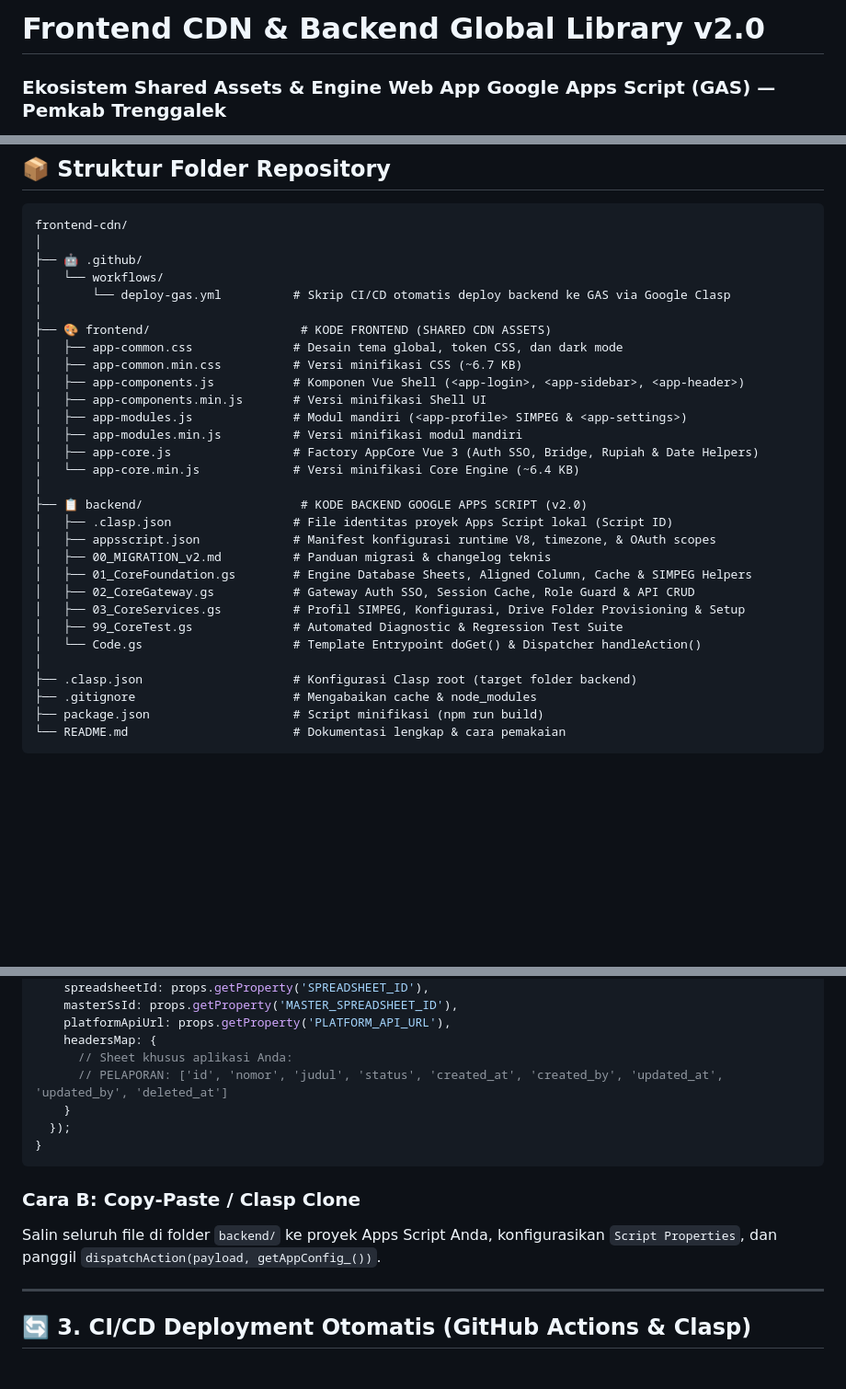
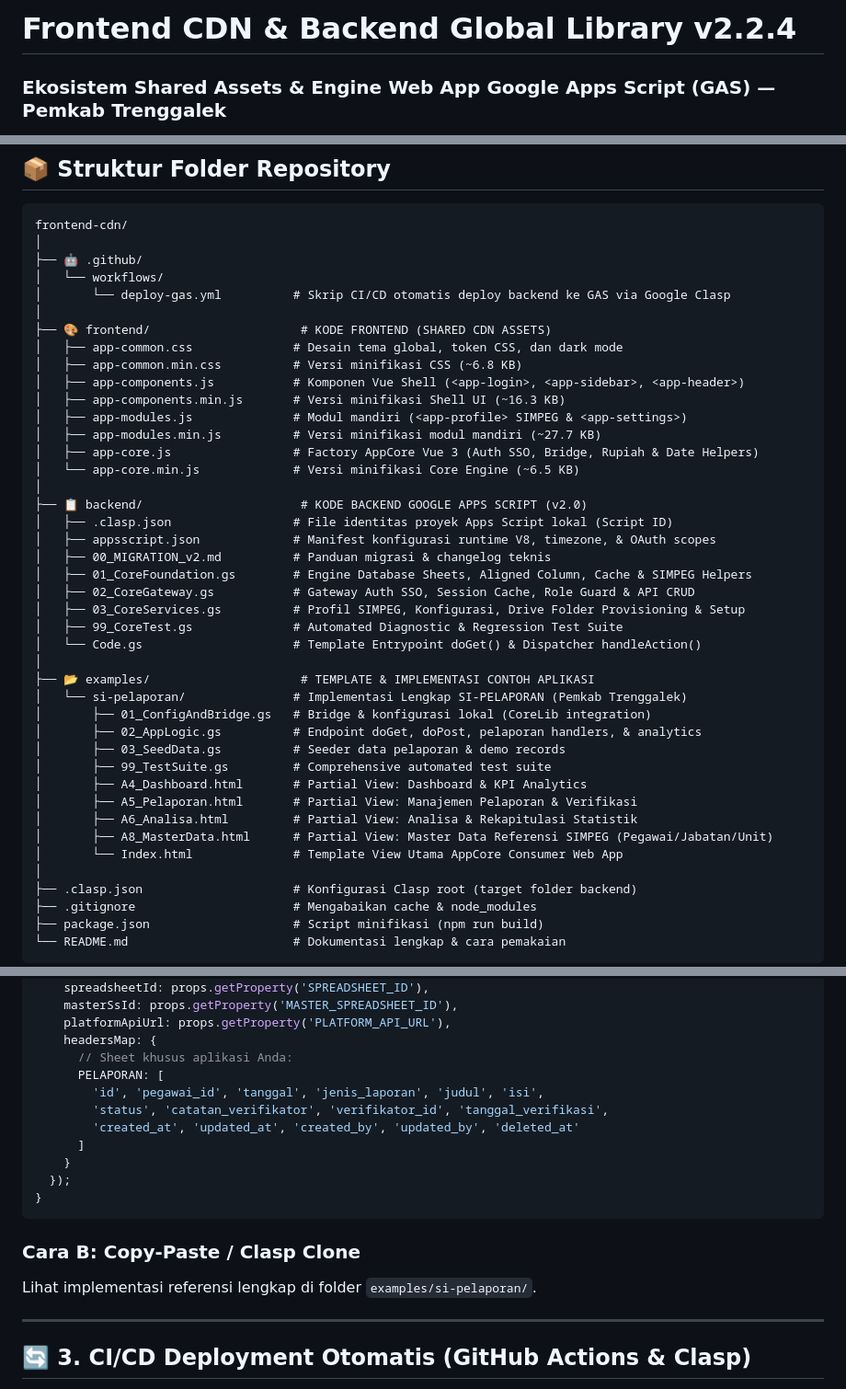
Before and after one commit to miftachurrochim82-sketch/frontend-cdn, a Markdown page: README.md, 3 parts joined by grey strips. Shown at 92% size. Drawn GitHub-style; blank space fills up the shorter version.

Commit message:
docs: update README with examples/si-pelaporan structure and v2.2.4 CDN links

````diff
--- a/README.md
+++ b/README.md
@@ -1,4 +1,4 @@
-# Frontend CDN & Backend Global Library v2.0
+# Frontend CDN & Backend Global Library v2.2.4
 ### Ekosistem Shared Assets & Engine Web App Google Apps Script (GAS) — Pemkab Trenggalek
 
 Repository ini adalah standar terpadu frontend (*Vue 3 + Tailwind CSS*) dan backend (*Google Apps Script*) yang digunakan bersama oleh seluruh aplikasi web di lingkungan Pemerintah Kabupaten Trenggalek.
@@ -34,13 +34,13 @@ frontend-cdn/
 │
 ├── 🎨 frontend/                     # KODE FRONTEND (SHARED CDN ASSETS)
 │   ├── app-common.css              # Desain tema global, token CSS, dan dark mode
-│   ├── app-common.min.css          # Versi minifikasi CSS (~6.7 KB)
+│   ├── app-common.min.css          # Versi minifikasi CSS (~6.8 KB)
 │   ├── app-components.js           # Komponen Vue Shell (<app-login>, <app-sidebar>, <app-header>)
-│   ├── app-components.min.js       # Versi minifikasi Shell UI
+│   ├── app-components.min.js       # Versi minifikasi Shell UI (~16.3 KB)
 │   ├── app-modules.js              # Modul mandiri (<app-profile> SIMPEG & <app-settings>)
-│   ├── app-modules.min.js          # Versi minifikasi modul mandiri
+│   ├── app-modules.min.js          # Versi minifikasi modul mandiri (~27.7 KB)
 │   ├── app-core.js                 # Factory AppCore Vue 3 (Auth SSO, Bridge, Rupiah & Date Helpers)
-│   └── app-core.min.js             # Versi minifikasi Core Engine (~6.4 KB)
+│   └── app-core.min.js             # Versi minifikasi Core Engine (~6.5 KB)
 │
 ├── 📋 backend/                      # KODE BACKEND GOOGLE APPS SCRIPT (v2.0)
 │   ├── .clasp.json                 # File identitas proyek Apps Script lokal (Script ID)
@@ -51,6 +51,18 @@ frontend-cdn/
 │   ├── 03_CoreServices.gs          # Profil SIMPEG, Konfigurasi, Drive Folder Provisioning & Setup
 │   ├── 99_CoreTest.gs              # Automated Diagnostic & Regression Test Suite
 │   └── Code.gs                     # Template Entrypoint doGet() & Dispatcher handleAction()
+│
+├── 📂 examples/                     # TEMPLATE & IMPLEMENTASI CONTOH APLIKASI
+│   └── si-pelaporan/               # Implementasi Lengkap SI-PELAPORAN (Pemkab Trenggalek)
+│       ├── 01_ConfigAndBridge.gs   # Bridge & konfigurasi lokal (CoreLib integration)
+│       ├── 02_AppLogic.gs          # Endpoint doGet, doPost, pelaporan handlers, & analytics
+│       ├── 03_SeedData.gs          # Seeder data pelaporan & demo records
+│       ├── 99_TestSuite.gs         # Comprehensive automated test suite
+│       ├── A4_Dashboard.html       # Partial View: Dashboard & KPI Analytics
+│       ├── A5_Pelaporan.html       # Partial View: Manajemen Pelaporan & Verifikasi
+│       ├── A6_Analisa.html         # Partial View: Analisa & Rekapitulasi Statistik
+│       ├── A8_MasterData.html      # Partial View: Master Data Referensi SIMPEG (Pegawai/Jabatan/Unit)
+│       └── Index.html              # Template View Utama AppCore Consumer Web App
 │
 ├── .clasp.json                     # Konfigurasi Clasp root (target folder backend)
 ├── .gitignore                      # Mengabaikan cache & node_modules
@@ -107,14 +119,18 @@ function handleAction(payload) {
     platformApiUrl: props.getProperty('PLATFORM_API_URL'),
     headersMap: {
       // Sheet khusus aplikasi Anda:
-      // PELAPORAN: ['id', 'nomor', 'judul', 'status', 'created_at', 'created_by', 'updated_at', 'updated_by', 'deleted_at']
+      PELAPORAN: [
+        'id', 'pegawai_id', 'tanggal', 'jenis_laporan', 'judul', 'isi',
+        'status', 'catatan_verifikator', 'verifikator_id', 'tanggal_verifikasi',
+        'created_at', 'updated_at', 'created_by', 'updated_by', 'deleted_at'
+      ]
     }
   });
 }
 ```
 
 ### Cara B: Copy-Paste / Clasp Clone
-Salin seluruh file di folder `backend/` ke proyek Apps Script Anda, konfigurasikan `Script Properties`, dan panggil `dispatchAction(payload, getAppConfig_())`.
+Lihat implementasi referensi lengkap di folder `examples/si-pelaporan/`.
 
 ---
 
````
Also changed, not shown: other parts of README.md (+4 -4 lines).
